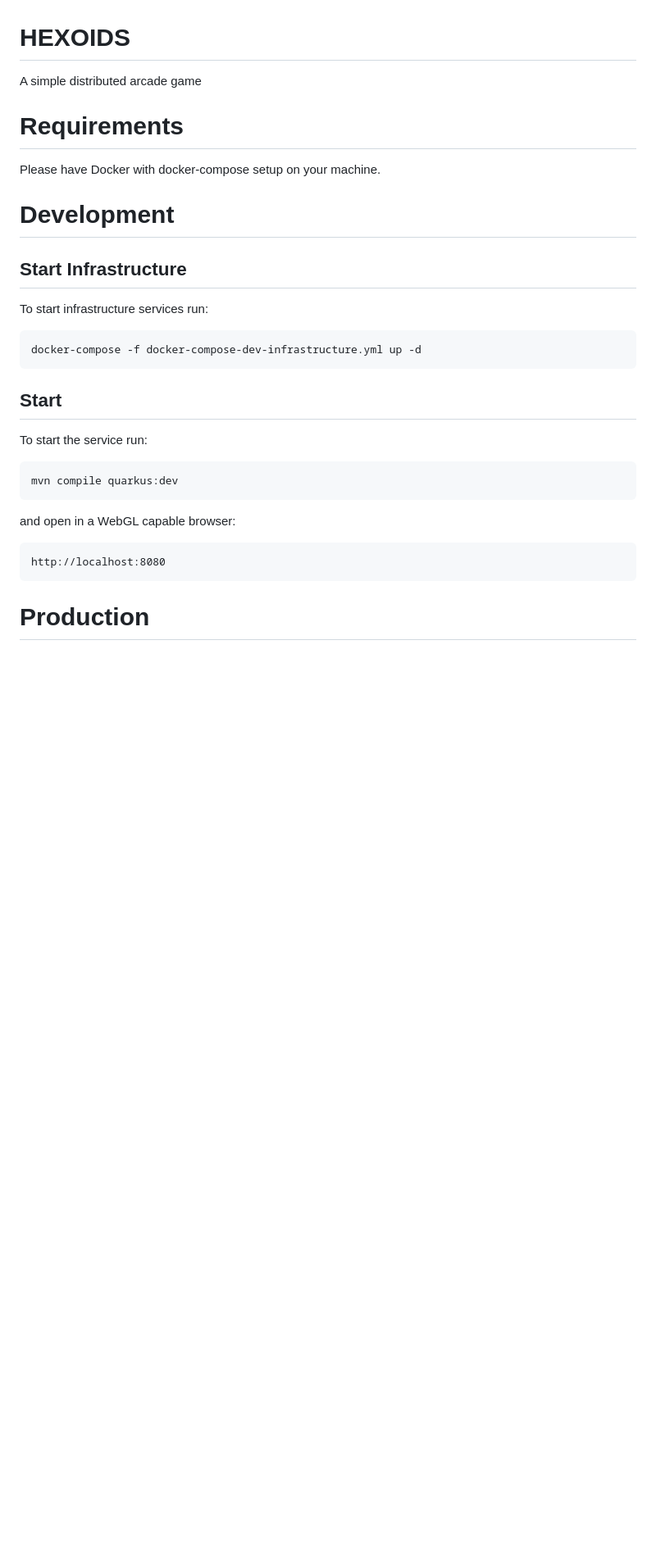
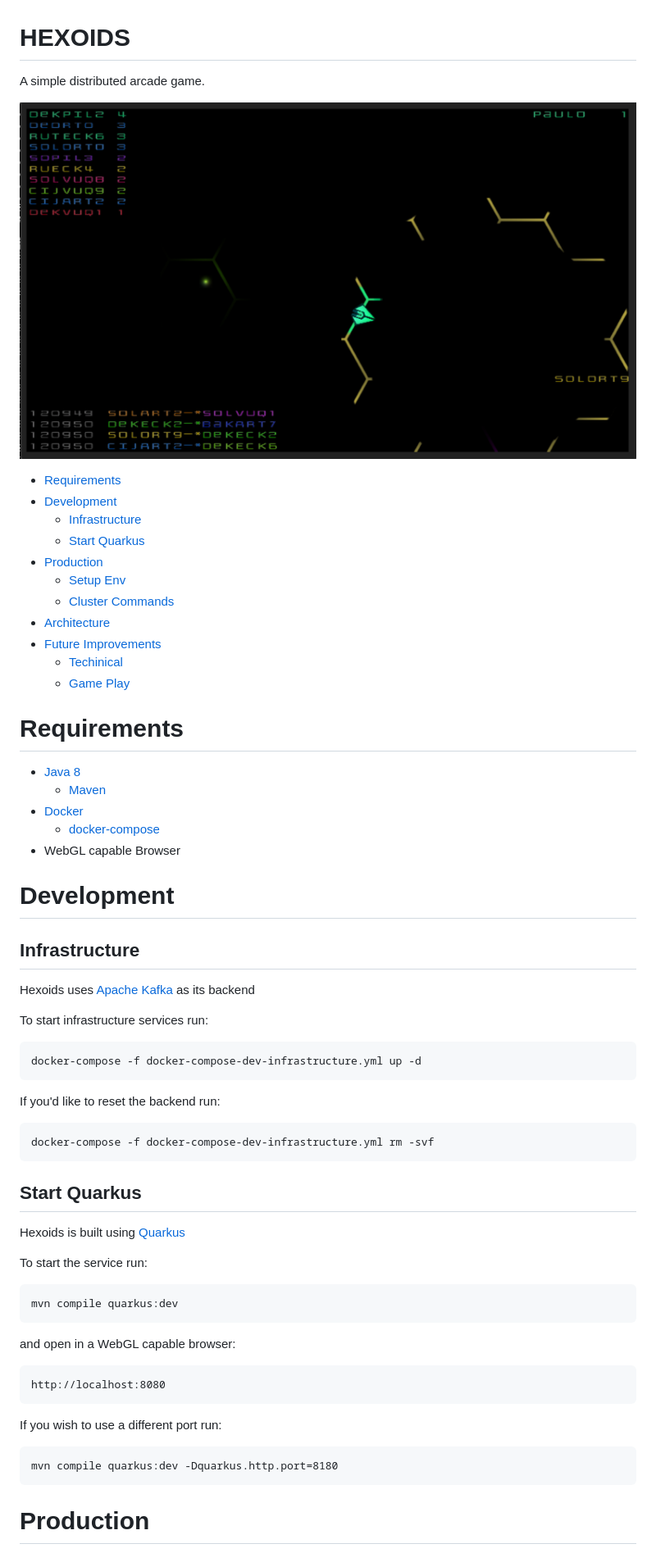
Before and after one commit to pcasaes/hexoids, a Markdown page: README.md, the part around one of its changes. Shown at 82% size. Rendered like a GitHub page; pictures changed too: docs/hexoids-screenshot1.png (added); blank space fills up the shorter version.

```diff
--- a/README.md
+++ b/README.md
@@ -1,20 +1,48 @@
 # HEXOIDS
 
-A simple distributed arcade game
+A simple distributed arcade game.
+
+![Screenshot](./docs/hexoids-screenshot1.png "Screenshot")
+
+
+- [Requirements](#requirements)
+- [Development](#development)
+    - [Infrastructure](#infrastructure)
+    - [Start Quarkus](#start-quarkus)
+- [Production](#production)
+    - [Setup Env](#setup-env)
+    - [Cluster Commands](#cluster-commands)
+- [Architecture](#architecture)
+- [Future Improvements](#future-improvements)
+    - [Techinical](#technical)
+    - [Game Play](#game-play)
 
 # Requirements
 
-Please have Docker with docker-compose setup on your machine.
+* [Java 8](https://openjdk.java.net/install/)
+    * [Maven](https://maven.apache.org/)
+* [Docker](https://www.docker.com/)
+    * [docker-compose](https://docs.docker.com/compose/)
+* WebGL capable Browser
 
 # Development
 
-## Start Infrastructure
+## Infrastructure
+
+Hexoids uses [Apache Kafka](https://kafka.apache.org/) as its backend
 
 To start infrastructure services run:
 
     docker-compose -f docker-compose-dev-infrastructure.yml up -d
 
-## Start
+If you'd like to reset the backend run:
+
+    docker-compose -f docker-compose-dev-infrastructure.yml rm -svf
+
+
+## Start Quarkus
+
+Hexoids is built using [Quarkus](https://quarkus.io/)
 
 To start the service run:
 
@@ -24,4 +52,8 @@ and open in a WebGL capable browser:
 
     http://localhost:8080
 
+If you wish to use a different port run:
+
+    mvn compile quarkus:dev -Dquarkus.http.port=8180
+
 # Production
```
Also changed, not shown: other parts of README.md (+74 -5 lines), docker/pq/README.md (+1 -1 lines), 7 other files.
